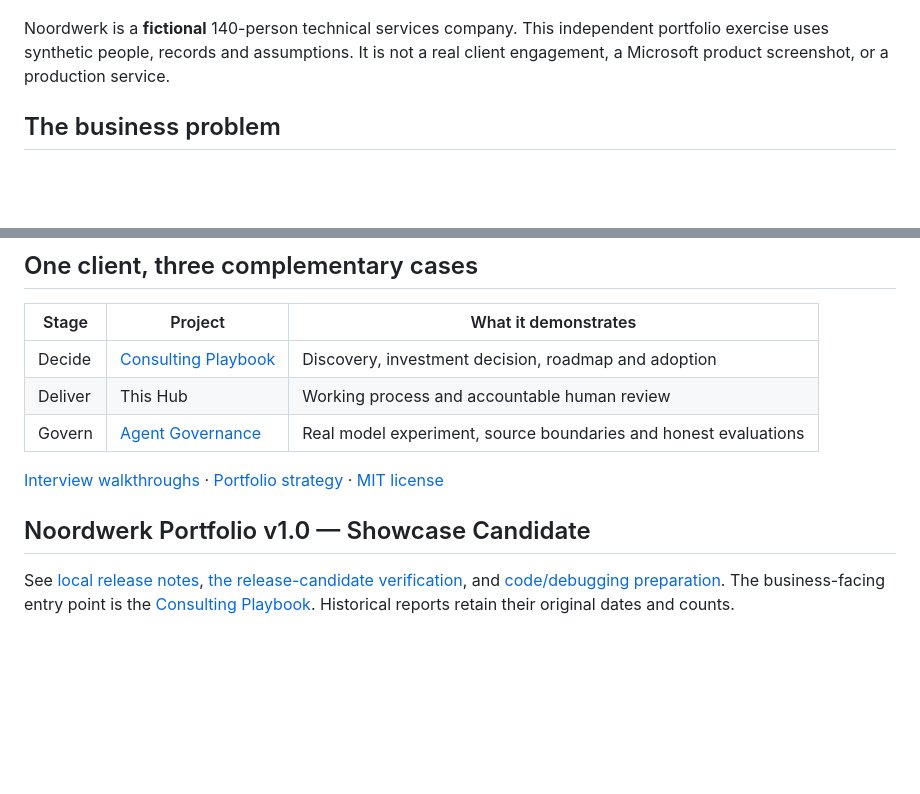
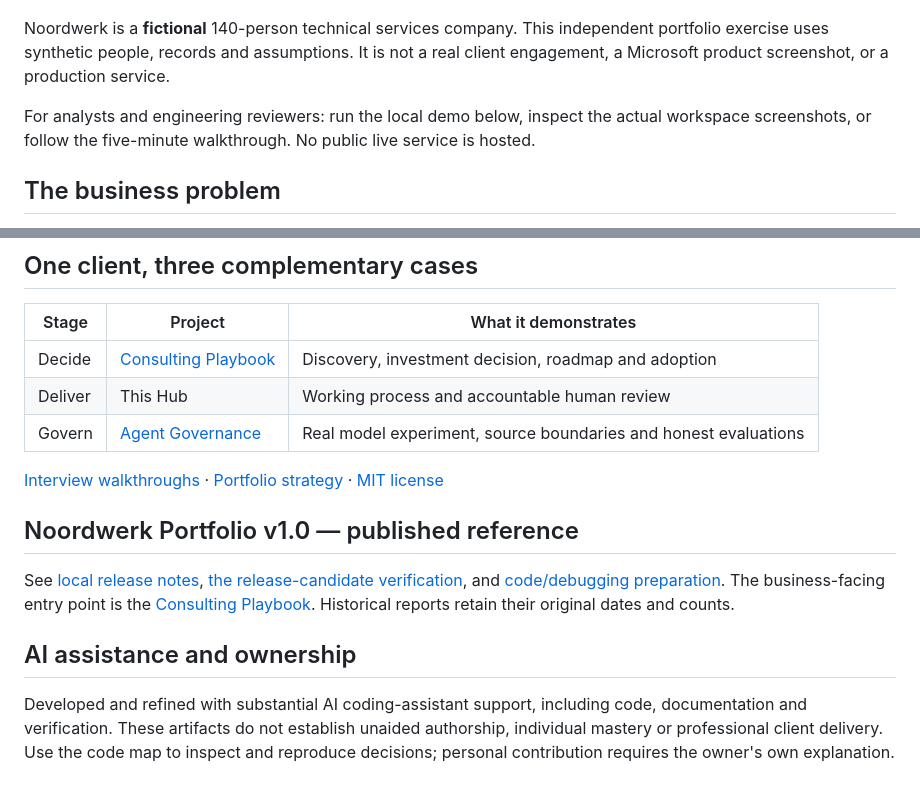
Before and after one commit to phlppgdfry/enterprise-ai-automation-hub, a Markdown page: README.md, 2 parts joined by grey strips. Drawn GitHub-style; blank space fills up the shorter version.

Commit message:
docs: clarify recruiter route, current navigation and AI assistance

```diff
--- a/README.md
+++ b/README.md
@@ -9,6 +9,9 @@
 Noordwerk is a **fictional** 140-person technical services company. This independent
 portfolio exercise uses synthetic people, records and assumptions. It is not a real
 client engagement, a Microsoft product screenshot, or a production service.
+
+For analysts and engineering reviewers: run the local demo below, inspect the actual
+workspace screenshots, or follow the five-minute walkthrough. No public live service is hosted.
 
 ## The business problem
 
@@ -123,7 +126,14 @@ unqualified rollout. See [security](SECURITY.md) and the [operational runbook](d
 [Interview walkthroughs](docs/interview-guide.md) · [Portfolio strategy](docs/portfolio-strategy.md)
 · [MIT license](LICENSE)
 
-## Noordwerk Portfolio v1.0 — Showcase Candidate
+## Noordwerk Portfolio v1.0 — published reference
 
 See [local release notes](RELEASE_NOTES.md), [the release-candidate verification](RELEASE_VERIFICATION.md), and [code/debugging preparation](docs/code-and-practice.md).
-The business-facing entry point is the [Consulting Playbook](https://github.com/phlppgdfry/ai-transformation-consulting-playbook/tree/portfolio/noordwerk-showcase). Historical reports retain their original dates and counts.
+The business-facing entry point is the [Consulting Playbook](https://github.com/phlppgdfry/ai-transformation-consulting-playbook/tree/main). Historical reports retain their original dates and counts.
+
+## AI assistance and ownership
+
+Developed and refined with substantial AI coding-assistant support, including code,
+documentation and verification. These artifacts do not establish unaided authorship,
+individual mastery or professional client delivery. Use the code map to inspect and
+reproduce decisions; personal contribution requires the owner's own explanation.
```
Also changed, not shown: other parts of README.md (+3 -3 lines).
